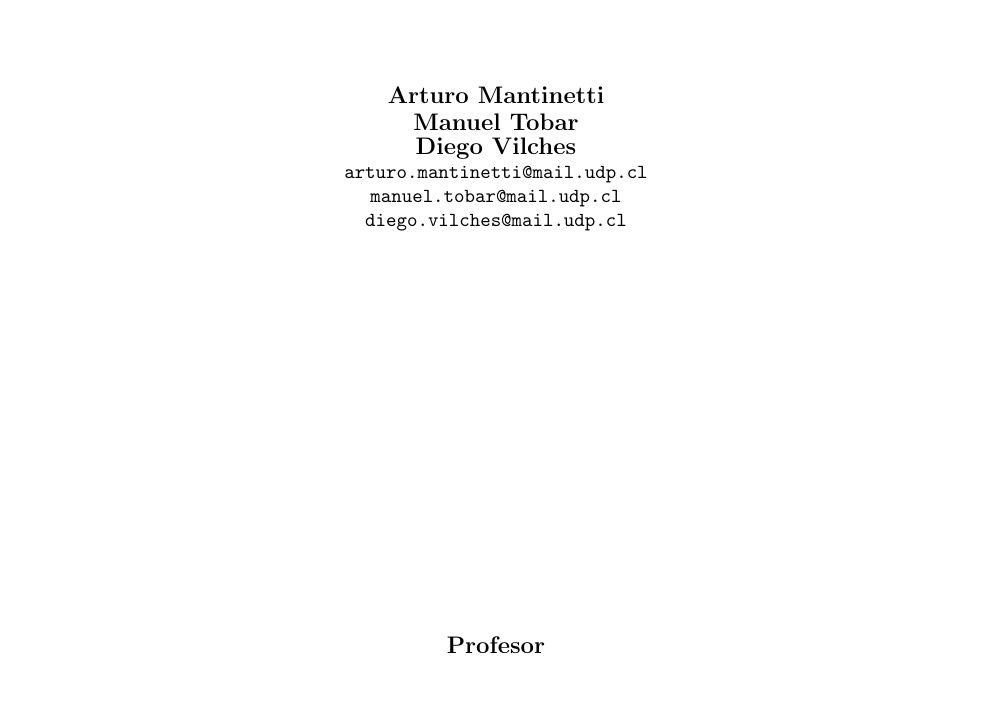
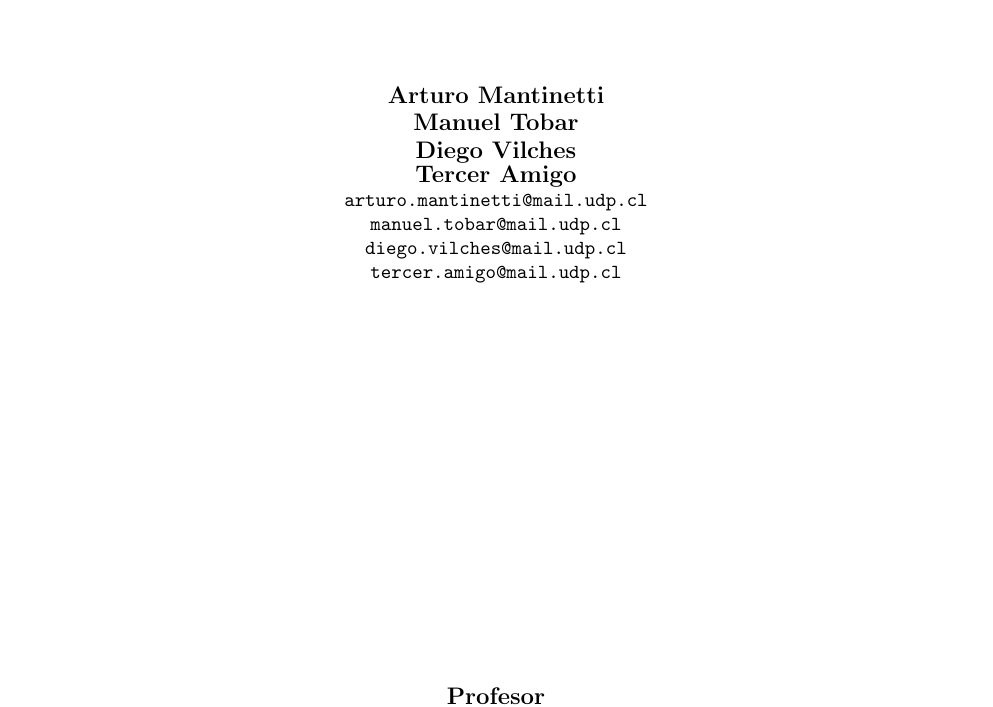
Before and after one commit to Dieegho/labRedes, a LaTeX document (Lab_01/Informe/main.tex): part of page 1 of 6, cut so that both start at the same text, the shorter picture padded with empty space. Compiled offline with pdfLaTeX.

Commit message:
Update Informe

```diff
--- a/Lab_01/Informe/main.tex
+++ b/Lab_01/Informe/main.tex
@@ -6,9 +6,9 @@
 %\setlogo{EITFI}
 
 \title{Informe Laboratorio I \\ Redes de Datos}
-\author{Arturo Mantinetti \\ Manuel Tobar \\ Diego Vilches}
+\author{Arturo Mantinetti \\ Manuel Tobar \\ Diego Vilches \\ Tercer Amigo}
 \email{arturo.mantinetti@mail.udp.cl \\ manuel.tobar@mail.udp.cl
-	\\ diego.vilches@mail.udp.cl}
+	\\ diego.vilches@mail.udp.cl \\ tercer.amigo@mail.udp.cl}
 
 \profesor{Profesor \\ Jaime Álvarez}
 \ayudante{Ayudante \\ Maximiliano Vega}
```
Also changed, not shown: Lab_01/Informe/main.pdf, 2 other files.
